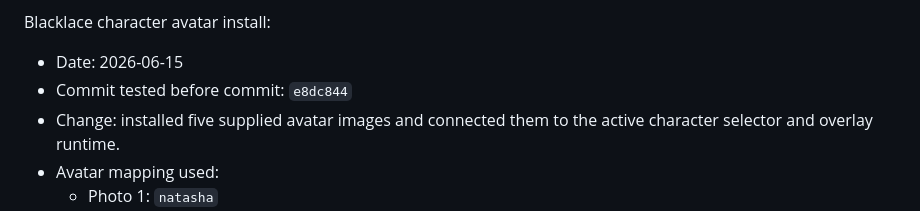
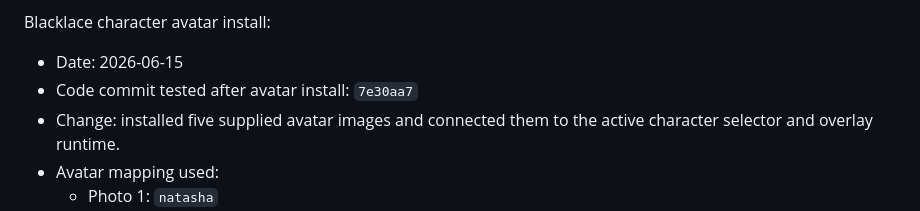
Before and after one commit to benoitlub/clochette-lite, a Markdown page: android-clochette/BUILD_STATUS.md, the part around the change. GitHub-like rendering.

Commit message:
Document Blacklace avatar install build

```diff
--- a/android-clochette/BUILD_STATUS.md
+++ b/android-clochette/BUILD_STATUS.md
@@ -208,7 +208,7 @@ Active Blacklace character selector:
 
 Blacklace character avatar install:
 - Date: 2026-06-15
-- Commit tested before commit: `e8dc844`
+- Code commit tested after avatar install: `7e30aa7`
 - Change: installed five supplied avatar images and connected them to the active character selector and overlay runtime.
 - Avatar mapping used:
   - Photo 1: `natasha`
```
